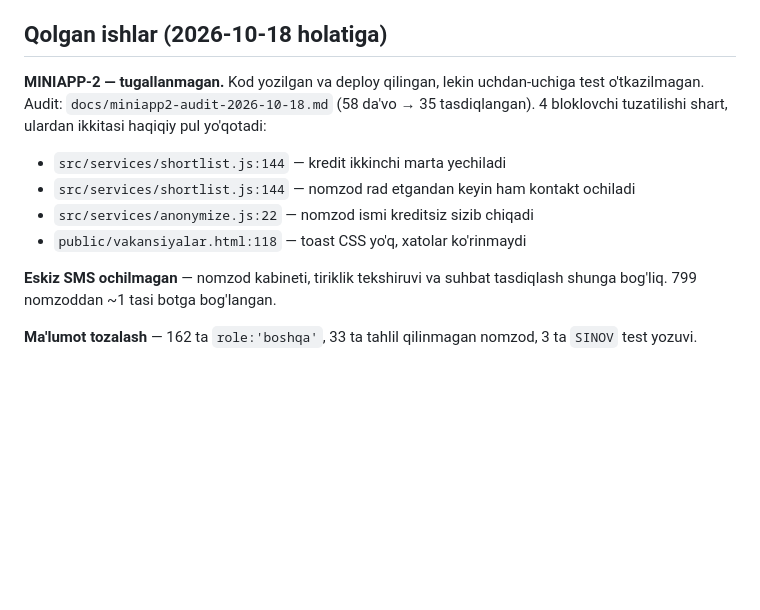
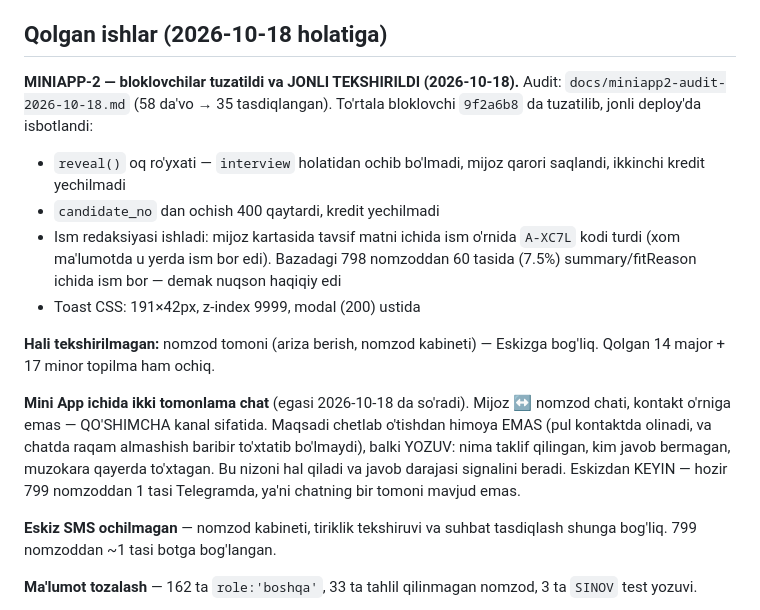
Before and after one commit to anasusmonov752-collab/tarnov-restaurant-platform, a Markdown page: CLAUDE.md, the part around the change. Drawn GitHub-style; blank space fills up the shorter version.

Commit message:
CLAUDE.md: bloklovchilar jonli tekshirildi
To'rtala bloklovchi jonli deploy'da isbotlandi — reveal() oq ro'yxati
(interview va candidate_no holatlaridan ochilmadi, kredit yechilmadi),
ism redaksiyasi (kartada ism o'rnida A-XC7L kodi) va toast CSS.

Bazadagi 798 nomzoddan 60 tasida (7.5%) summary/fitReason ichida ism bor
ekan — ya'ni 3-topilma haqiqiy edi, lekin 100% emas.

Mini App ichidagi ikki tomonlama chat g'oyasi ham qolgan ishlarga
qo'shildi (Eskizdan keyin).

Co-Authored-By: Claude Opus 5 <noreply@anthropic.com>

```diff
--- a/CLAUDE.md
+++ b/CLAUDE.md
@@ -19,14 +19,28 @@ This file provides guidance to Claude Code (claude.ai/code) when working with co
 
 ## Qolgan ishlar (2026-10-18 holatiga)
 
-**MINIAPP-2 — tugallanmagan.** Kod yozilgan va deploy qilingan, lekin
-uchdan-uchiga test o'tkazilmagan. Audit: `docs/miniapp2-audit-2026-10-18.md`
-(58 da'vo → 35 tasdiqlangan). 4 bloklovchi tuzatilishi shart, ulardan
-ikkitasi haqiqiy pul yo'qotadi:
-- `src/services/shortlist.js:144` — kredit ikkinchi marta yechiladi
-- `src/services/shortlist.js:144` — nomzod rad etgandan keyin ham kontakt ochiladi
-- `src/services/anonymize.js:22` — nomzod ismi kreditsiz sizib chiqadi
-- `public/vakansiyalar.html:118` — toast CSS yo'q, xatolar ko'rinmaydi
+**MINIAPP-2 — bloklovchilar tuzatildi va JONLI TEKSHIRILDI (2026-10-18).**
+Audit: `docs/miniapp2-audit-2026-10-18.md` (58 da'vo → 35 tasdiqlangan).
+To'rtala bloklovchi `9f2a6b8` da tuzatilib, jonli deploy'da isbotlandi:
+- `reveal()` oq ro'yxati — `interview` holatidan ochib bo'lmadi, mijoz
+  qarori saqlandi, ikkinchi kredit yechilmadi
+- `candidate_no` dan ochish 400 qaytardi, kredit yechilmadi
+- Ism redaksiyasi ishladi: mijoz kartasida tavsif matni ichida ism
+  o'rnida `A-XC7L` kodi turdi (xom ma'lumotda u yerda ism bor edi).
+  Bazadagi 798 nomzoddan 60 tasida (7.5%) summary/fitReason ichida ism
+  bor — demak nuqson haqiqiy edi
+- Toast CSS: 191×42px, z-index 9999, modal (200) ustida
+
+**Hali tekshirilmagan:** nomzod tomoni (ariza berish, nomzod kabineti) —
+Eskizga bog'liq. Qolgan 14 major + 17 minor topilma ham ochiq.
+
+**Mini App ichida ikki tomonlama chat** (egasi 2026-10-18 da so'radi).
+Mijoz ↔ nomzod chati, kontakt o'rniga emas — QO'SHIMCHA kanal sifatida.
+Maqsadi chetlab o'tishdan himoya EMAS (pul kontaktda olinadi, va chatda
+raqam almashish baribir to'xtatib bo'lmaydi), balki YOZUV: nima taklif
+qilingan, kim javob bermagan, muzokara qayerda to'xtagan. Bu nizoni hal
+qiladi va javob darajasi signalini beradi. Eskizdan KEYIN — hozir 799
+nomzoddan 1 tasi Telegramda, ya'ni chatning bir tomoni mavjud emas.
 
 **Eskiz SMS ochilmagan** — nomzod kabineti, tiriklik tekshiruvi va suhbat
 tasdiqlash shunga bog'liq. 799 nomzoddan ~1 tasi botga bog'langan.
```
